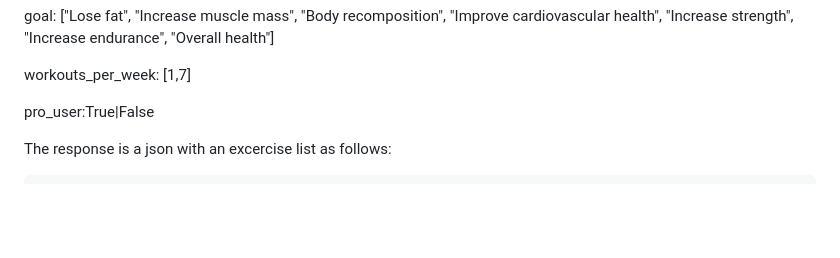
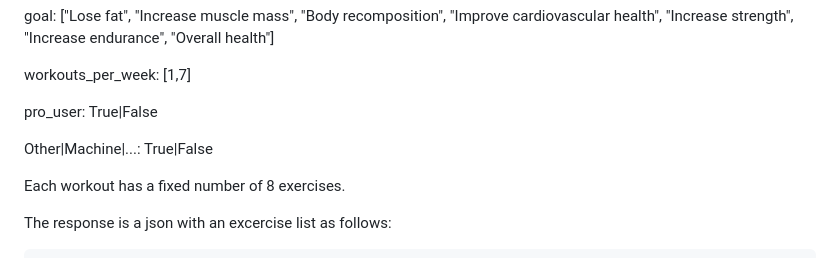
Before and after one commit to SE-E1-2023/PersonalHealthCoach, a Markdown page: PersonalHealthCoach.AI/README.md, the part around the change. Rendered like a GitHub page; blank space fills up the shorter version.

````diff
--- a/PersonalHealthCoach.AI/README.md
+++ b/PersonalHealthCoach.AI/README.md
@@ -45,7 +45,11 @@ goal: ["Lose fat", "Increase muscle mass", "Body recomposition", "Improve cardio
 
 workouts_per_week: [1,7]
 
-pro_user:True|False
+pro_user: True|False
+
+Other|Machine|...: True|False
+
+Each workout has a fixed number of 8 exercises.
 
 The response is a json with an excercise list as follows:
 ```
````
